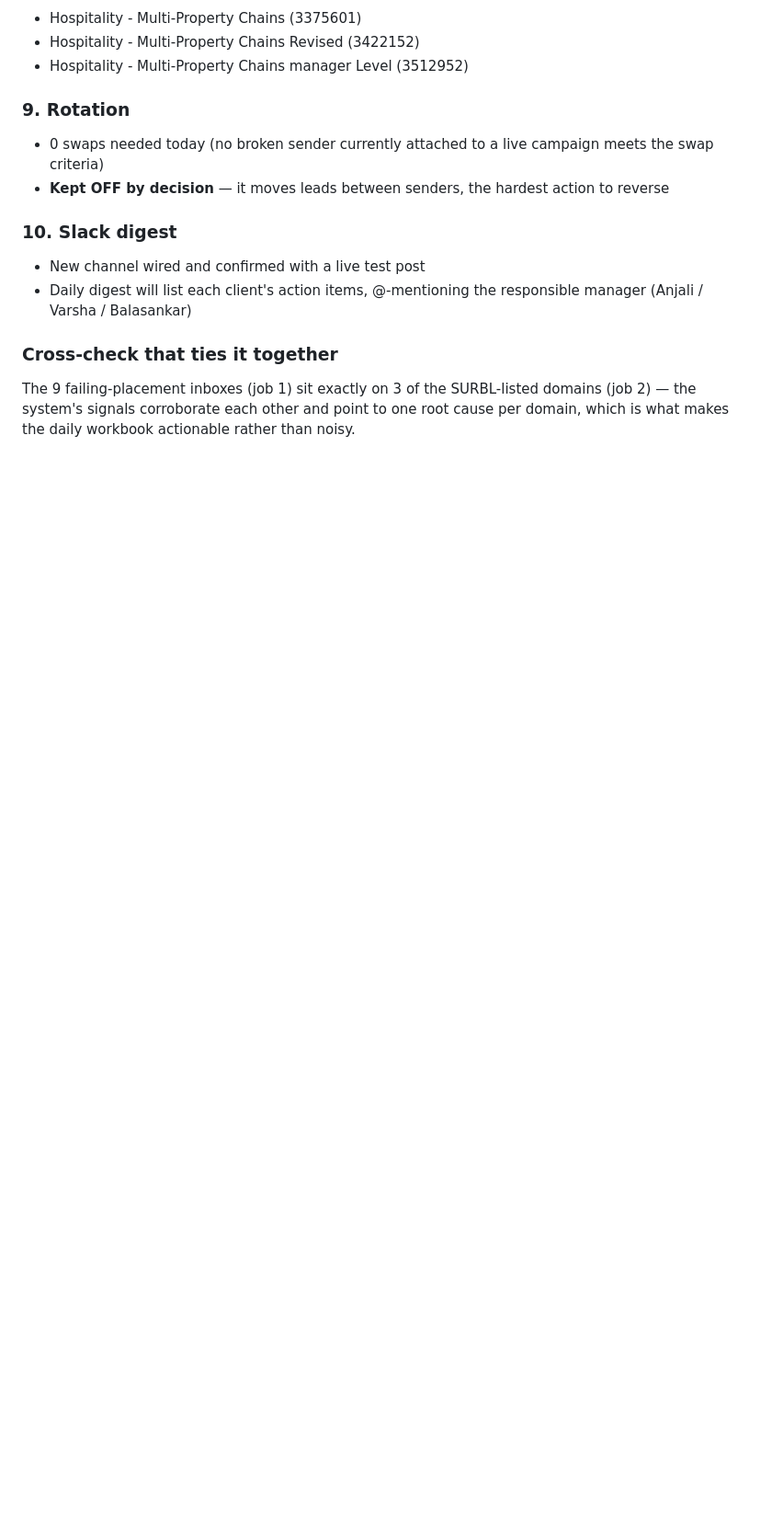
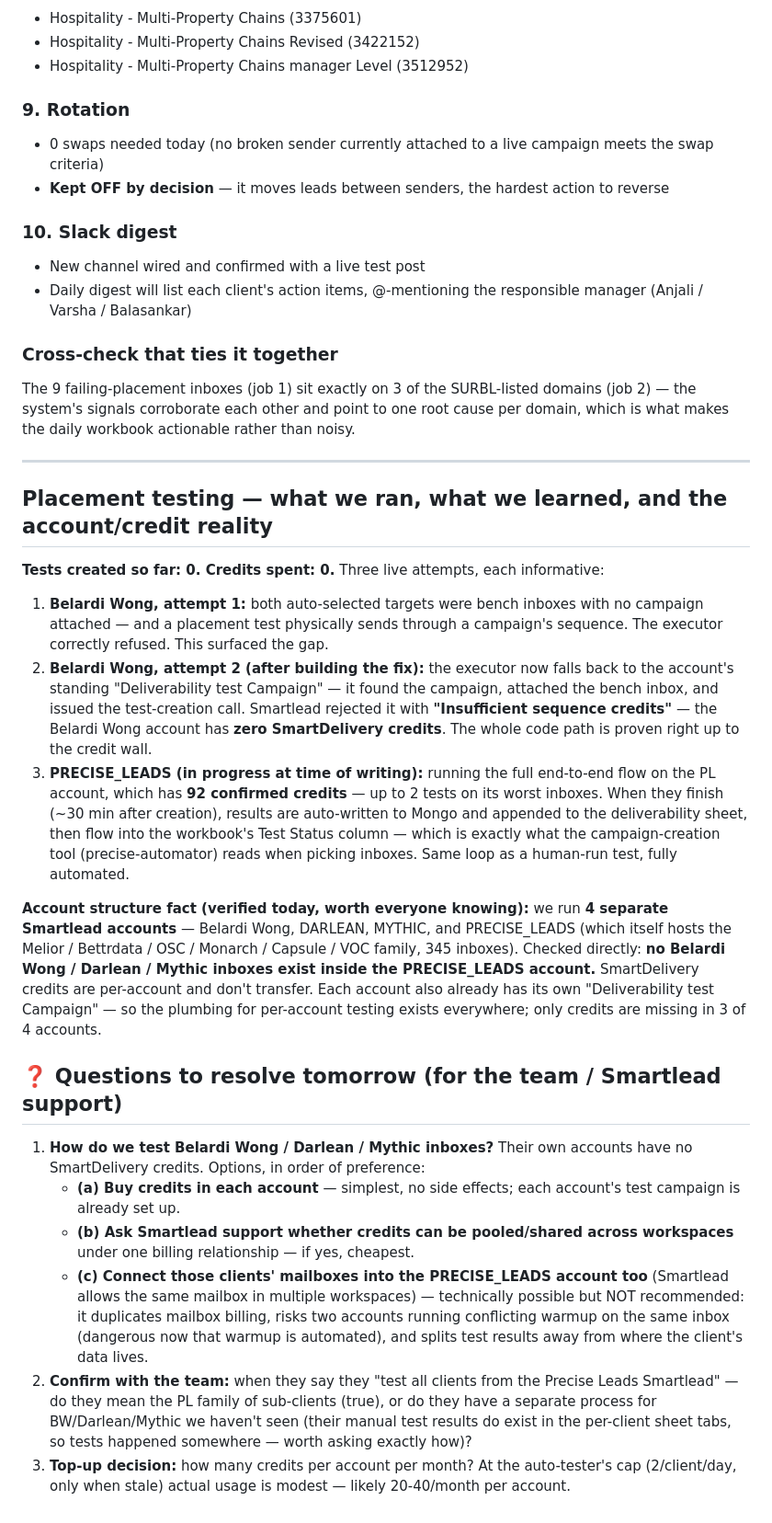
Before and after one commit to justsakshi/infra-bot, a Markdown page: docs/TEAM_REPORT_2026-07-09.md, the part around the change. Shown at 92% size. Drawn GitHub-style; blank space fills up the shorter version.

Commit message:
docs: placement-test findings, 4-account credit reality, questions for the team

```diff
--- a/docs/TEAM_REPORT_2026-07-09.md
+++ b/docs/TEAM_REPORT_2026-07-09.md
@@ -151,3 +151,24 @@ Breakdown of the 55 (all "retune" — volume corrected to state profile):
 
 ### Cross-check that ties it together
 The 9 failing-placement inboxes (job 1) sit exactly on 3 of the SURBL-listed domains (job 2) — the system's signals corroborate each other and point to one root cause per domain, which is what makes the daily workbook actionable rather than noisy.
+
+---
+
+## Placement testing — what we ran, what we learned, and the account/credit reality
+
+**Tests created so far: 0. Credits spent: 0.** Three live attempts, each informative:
+
+1. **Belardi Wong, attempt 1:** both auto-selected targets were bench inboxes with no campaign attached — and a placement test physically sends through a campaign's sequence. The executor correctly refused. This surfaced the gap.
+2. **Belardi Wong, attempt 2 (after building the fix):** the executor now falls back to the account's standing "Deliverability test Campaign" — it found the campaign, attached the bench inbox, and issued the test-creation call. Smartlead rejected it with **"Insufficient sequence credits"** — the Belardi Wong account has **zero SmartDelivery credits**. The whole code path is proven right up to the credit wall.
+3. **PRECISE_LEADS (in progress at time of writing):** running the full end-to-end flow on the PL account, which has **92 confirmed credits** — up to 2 tests on its worst inboxes. When they finish (~30 min after creation), results are auto-written to Mongo and appended to the deliverability sheet, then flow into the workbook's Test Status column — which is exactly what the campaign-creation tool (precise-automator) reads when picking inboxes. Same loop as a human-run test, fully automated.
+
+**Account structure fact (verified today, worth everyone knowing):** we run **4 separate Smartlead accounts** — Belardi Wong, DARLEAN, MYTHIC, and PRECISE_LEADS (which itself hosts the Melior / Bettrdata / OSC / Monarch / Capsule / VOC family, 345 inboxes). Checked directly: **no Belardi Wong / Darlean / Mythic inboxes exist inside the PRECISE_LEADS account.** SmartDelivery credits are per-account and don't transfer. Each account also already has its own "Deliverability test Campaign" — so the plumbing for per-account testing exists everywhere; only credits are missing in 3 of 4 accounts.
+
+## ❓ Questions to resolve tomorrow (for the team / Smartlead support)
+
+1. **How do we test Belardi Wong / Darlean / Mythic inboxes?** Their own accounts have no SmartDelivery credits. Options, in order of preference:
+   - **(a) Buy credits in each account** — simplest, no side effects; each account's test campaign is already set up.
+   - **(b) Ask Smartlead support whether credits can be pooled/shared across workspaces** under one billing relationship — if yes, cheapest.
+   - **(c) Connect those clients' mailboxes into the PRECISE_LEADS account too** (Smartlead allows the same mailbox in multiple workspaces) — technically possible but NOT recommended: it duplicates mailbox billing, risks two accounts running conflicting warmup on the same inbox (dangerous now that warmup is automated), and splits test results away from where the client's data lives.
+2. **Confirm with the team:** when they say they "test all clients from the Precise Leads Smartlead" — do they mean the PL family of sub-clients (true), or do they have a separate process for BW/Darlean/Mythic we haven't seen (their manual test results do exist in the per-client sheet tabs, so tests happened somewhere — worth asking exactly how)?
+3. **Top-up decision:** how many credits per account per month? At the auto-tester's cap (2/client/day, only when stale) actual usage is modest — likely 20-40/month per account.
```
